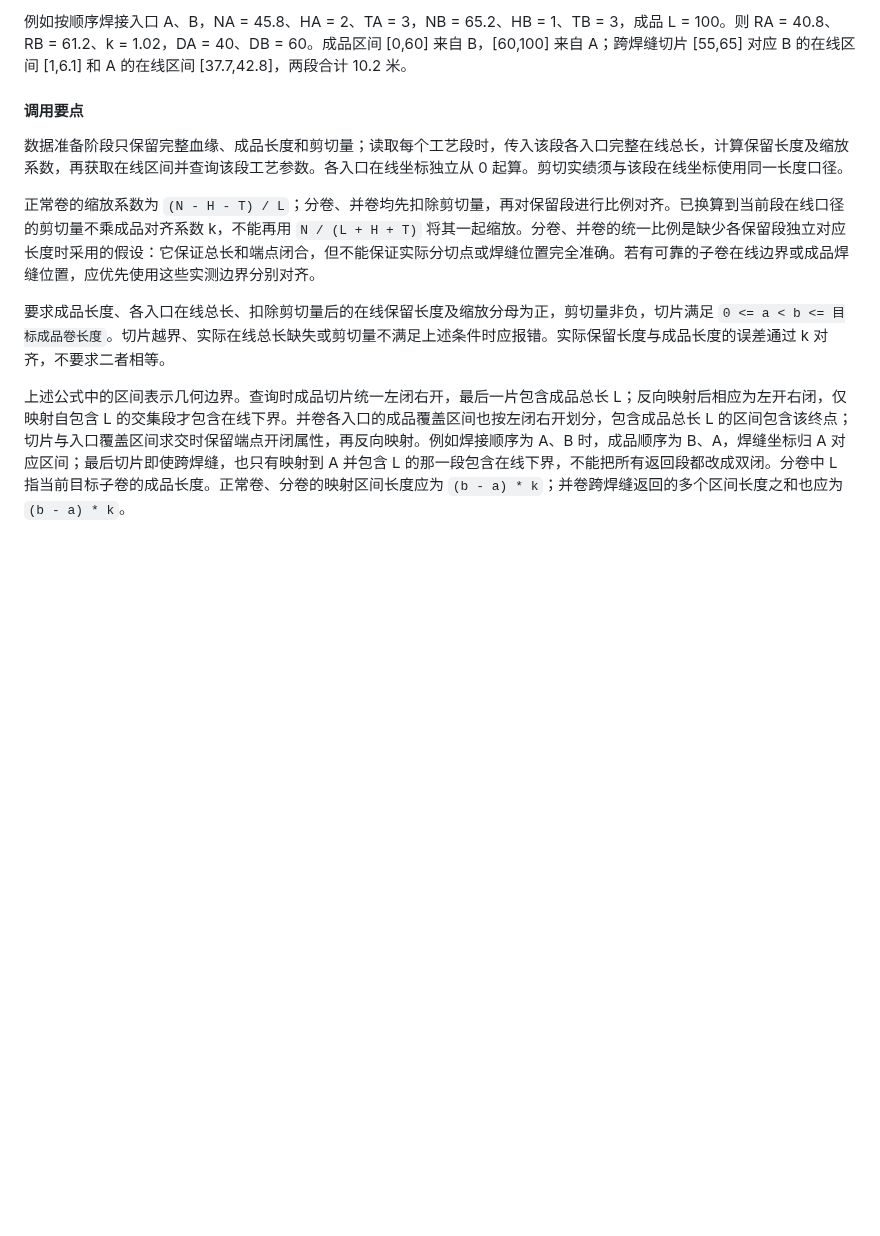
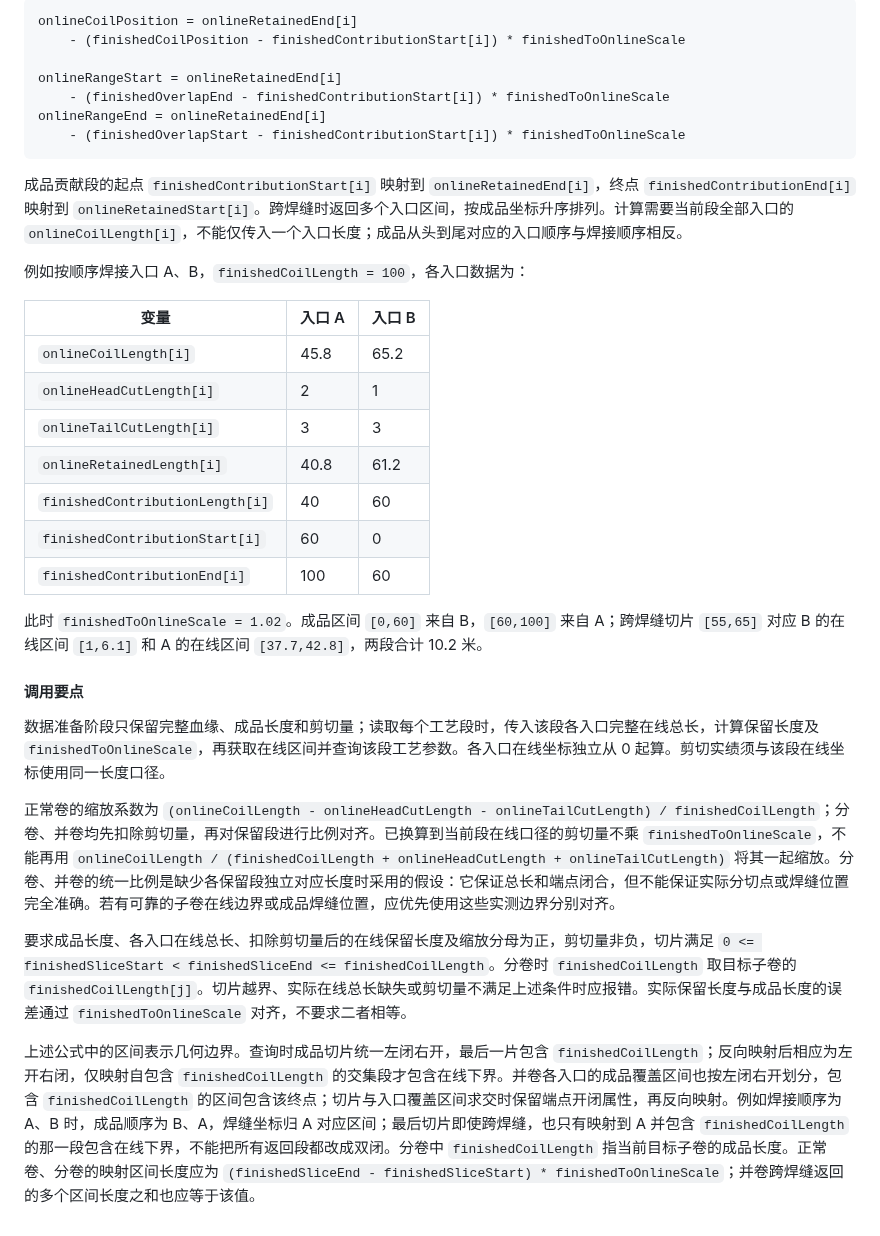
Before and after one commit to Meow-2/obsidian-next, a Markdown page: 数字钢卷/切片 2.0/数字钢卷切片接口.md, the part around one of its changes. Rendered like a GitHub page; blank space fills up the shorter version.

````diff
--- a/数字钢卷/切片 2.0/数字钢卷切片接口.md
+++ b/数字钢卷/切片 2.0/数字钢卷切片接口.md
@@ -167,12 +222,36 @@ Pi = L - sum(Dq, q <= i)            // 整体头尾反转后，第 i 个入口
 
-例如按顺序焊接入口 A、B，NA = 45.8、HA = 2、TA = 3，NB = 65.2、HB = 1、TB = 3，成品 L = 100。则 RA = 40.8、RB = 61.2、k = 1.02，DA = 40、DB = 60。成品区间 [0,60] 来自 B，[60,100] 来自 A；跨焊缝切片 [55,65] 对应 B 的在线区间 [1,6.1] 和 A 的在线区间 [37.7,42.8]，两段合计 10.2 米。
+```text
+onlineCoilPosition = onlineRetainedEnd[i]
+    - (finishedCoilPosition - finishedContributionStart[i]) * finishedToOnlineScale
+
+onlineRangeStart = onlineRetainedEnd[i]
+    - (finishedOverlapEnd - finishedContributionStart[i]) * finishedToOnlineScale
+onlineRangeEnd = onlineRetainedEnd[i]
+    - (finishedOverlapStart - finishedContributionStart[i]) * finishedToOnlineScale
+```
+
+成品贡献段的起点 `finishedContributionStart[i]` 映射到 `onlineRetainedEnd[i]`，终点 `finishedContributionEnd[i]` 映射到 `onlineRetainedStart[i]`。跨焊缝时返回多个入口区间，按成品坐标升序排列。计算需要当前段全部入口的 `onlineCoilLength[i]`，不能仅传入一个入口长度；成品从头到尾对应的入口顺序与焊接顺序相反。
+
+例如按顺序焊接入口 A、B，`finishedCoilLength = 100`，各入口数据为：
+
+| 变量 | 入口 A | 入口 B |
+| --- | --- | --- |
+| `onlineCoilLength[i]` | 45.8 | 65.2 |
+| `onlineHeadCutLength[i]` | 2 | 1 |
+| `onlineTailCutLength[i]` | 3 | 3 |
+| `onlineRetainedLength[i]` | 40.8 | 61.2 |
+| `finishedContributionLength[i]` | 40 | 60 |
+| `finishedContributionStart[i]` | 60 | 0 |
+| `finishedContributionEnd[i]` | 100 | 60 |
+
+此时 `finishedToOnlineScale = 1.02`。成品区间 `[0,60]` 来自 B，`[60,100]` 来自 A；跨焊缝切片 `[55,65]` 对应 B 的在线区间 `[1,6.1]` 和 A 的在线区间 `[37.7,42.8]`，两段合计 10.2 米。
 
 #### 调用要点
 
-数据准备阶段只保留完整血缘、成品长度和剪切量；读取每个工艺段时，传入该段各入口完整在线总长，计算保留长度及缩放系数，再获取在线区间并查询该段工艺参数。各入口在线坐标独立从 0 起算。剪切实绩须与该段在线坐标使用同一长度口径。
+数据准备阶段只保留完整血缘、成品长度和剪切量；读取每个工艺段时，传入该段各入口完整在线总长，计算保留长度及 `finishedToOnlineScale`，再获取在线区间并查询该段工艺参数。各入口在线坐标独立从 0 起算。剪切实绩须与该段在线坐标使用同一长度口径。
 
-正常卷的缩放系数为 `(N - H - T) / L`；分卷、并卷均先扣除剪切量，再对保留段进行比例对齐。已换算到当前段在线口径的剪切量不乘成品对齐系数 k，不能再用 `N / (L + H + T)` 将其一起缩放。分卷、并卷的统一比例是缺少各保留段独立对应长度时采用的假设：它保证总长和端点闭合，但不能保证实际分切点或焊缝位置完全准确。若有可靠的子卷在线边界或成品焊缝位置，应优先使用这些实测边界分别对齐。
+正常卷的缩放系数为 `(onlineCoilLength - onlineHeadCutLength - onlineTailCutLength) / finishedCoilLength`；分卷、并卷均先扣除剪切量，再对保留段进行比例对齐。已换算到当前段在线口径的剪切量不乘 `finishedToOnlineScale`，不能再用 `onlineCoilLength / (finishedCoilLength + onlineHeadCutLength + onlineTailCutLength)` 将其一起缩放。分卷、并卷的统一比例是缺少各保留段独立对应长度时采用的假设：它保证总长和端点闭合，但不能保证实际分切点或焊缝位置完全准确。若有可靠的子卷在线边界或成品焊缝位置，应优先使用这些实测边界分别对齐。
 
-要求成品长度、各入口在线总长、扣除剪切量后的在线保留长度及缩放分母为正，剪切量非负，切片满足 `0 <= a < b <= 目标成品卷长度`。切片越界、实际在线总长缺失或剪切量不满足上述条件时应报错。实际保留长度与成品长度的误差通过 k 对齐，不要求二者相等。
+要求成品长度、各入口在线总长、扣除剪切量后的在线保留长度及缩放分母为正，剪切量非负，切片满足 `0 <= finishedSliceStart < finishedSliceEnd <= finishedCoilLength`。分卷时 `finishedCoilLength` 取目标子卷的 `finishedCoilLength[j]`。切片越界、实际在线总长缺失或剪切量不满足上述条件时应报错。实际保留长度与成品长度的误差通过 `finishedToOnlineScale` 对齐，不要求二者相等。
 
-上述公式中的区间表示几何边界。查询时成品切片统一左闭右开，最后一片包含成品总长 L；反向映射后相应为左开右闭，仅映射自包含 L 的交集段才包含在线下界。并卷各入口的成品覆盖区间也按左闭右开划分，包含成品总长 L 的区间包含该终点；切片与入口覆盖区间求交时保留端点开闭属性，再反向映射。例如焊接顺序为 A、B 时，成品顺序为 B、A，焊缝坐标归 A 对应区间；最后切片即使跨焊缝，也只有映射到 A 并包含 L 的那一段包含在线下界，不能把所有返回段都改成双闭。分卷中 L 指当前目标子卷的成品长度。正常卷、分卷的映射区间长度应为 `(b - a) * k`；并卷跨焊缝返回的多个区间长度之和也应为 `(b - a) * k`。
+上述公式中的区间表示几何边界。查询时成品切片统一左闭右开，最后一片包含 `finishedCoilLength`；反向映射后相应为左开右闭，仅映射自包含 `finishedCoilLength` 的交集段才包含在线下界。并卷各入口的成品覆盖区间也按左闭右开划分，包含 `finishedCoilLength` 的区间包含该终点；切片与入口覆盖区间求交时保留端点开闭属性，再反向映射。例如焊接顺序为 A、B 时，成品顺序为 B、A，焊缝坐标归 A 对应区间；最后切片即使跨焊缝，也只有映射到 A 并包含 `finishedCoilLength` 的那一段包含在线下界，不能把所有返回段都改成双闭。分卷中 `finishedCoilLength` 指当前目标子卷的成品长度。正常卷、分卷的映射区间长度应为 `(finishedSliceEnd - finishedSliceStart) * finishedToOnlineScale`；并卷跨焊缝返回的多个区间长度之和也应等于该值。
````
Also changed, not shown: other parts of 数字钢卷/切片 2.0/数字钢卷切片接口.md (+94 -39 lines).
